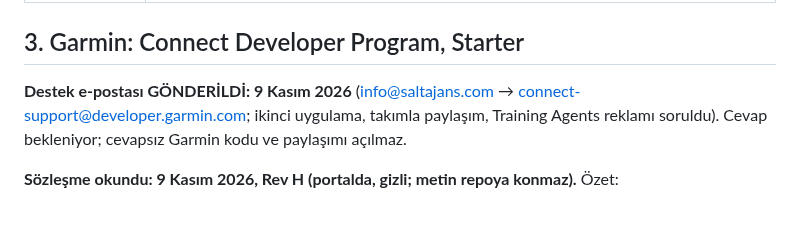
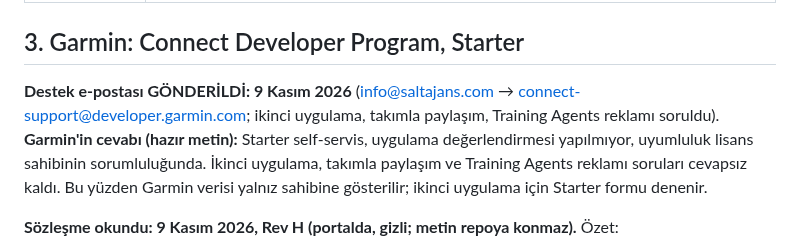
Before and after one commit to melihonyer/sport-connect, a Markdown page: docs/wearable-applications.md, the part around the change. Drawn GitHub-style; blank space fills up the shorter version.

Commit message:
Başvuru notları: Garmin desteğinin cevabı
Co-Authored-By: Claude Opus 5.5 <noreply@anthropic.com>

```diff
--- a/docs/wearable-applications.md
+++ b/docs/wearable-applications.md
@@ -108,7 +108,7 @@ logo yüklenince 500 veriyor, logosuz gönderilir.
 
 ## 3. Garmin: Connect Developer Program, Starter
 
-**Destek e-postası GÖNDERİLDİ: 9 Kasım 2026** (info@saltajans.com → connect-support@developer.garmin.com; ikinci uygulama, takımla paylaşım, Training Agents reklamı soruldu). Cevap bekleniyor; cevapsız Garmin kodu ve paylaşımı açılmaz.
+**Destek e-postası GÖNDERİLDİ: 9 Kasım 2026** (info@saltajans.com → connect-support@developer.garmin.com; ikinci uygulama, takımla paylaşım, Training Agents reklamı soruldu). **Garmin'in cevabı (hazır metin):** Starter self-servis, uygulama değerlendirmesi yapılmıyor, uyumluluk lisans sahibinin sorumluluğunda. İkinci uygulama, takımla paylaşım ve Training Agents reklamı soruları cevapsız kaldı. Bu yüzden Garmin verisi yalnız sahibine gösterilir; ikinci uygulama için Starter formu denenir.
 
 **Sözleşme okundu: 9 Kasım 2026, Rev H (portalda, gizli; metin repoya konmaz).** Özet:
 - Sözleşme şirketin birden çok uygulamasını kapsıyor, anahtar ise web adresine bağlı. Apps sayfasında yeni uygulama düğmesi YOK: destekten istenir.
```
